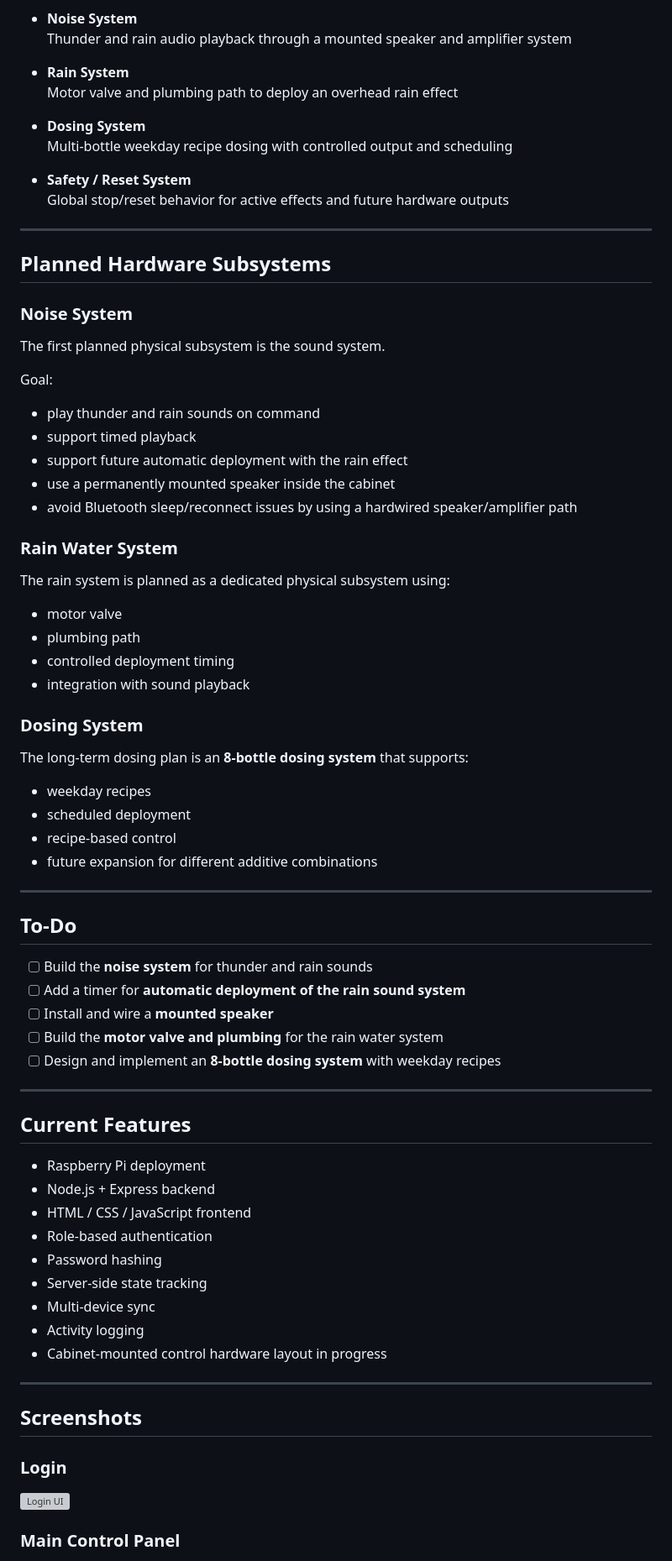
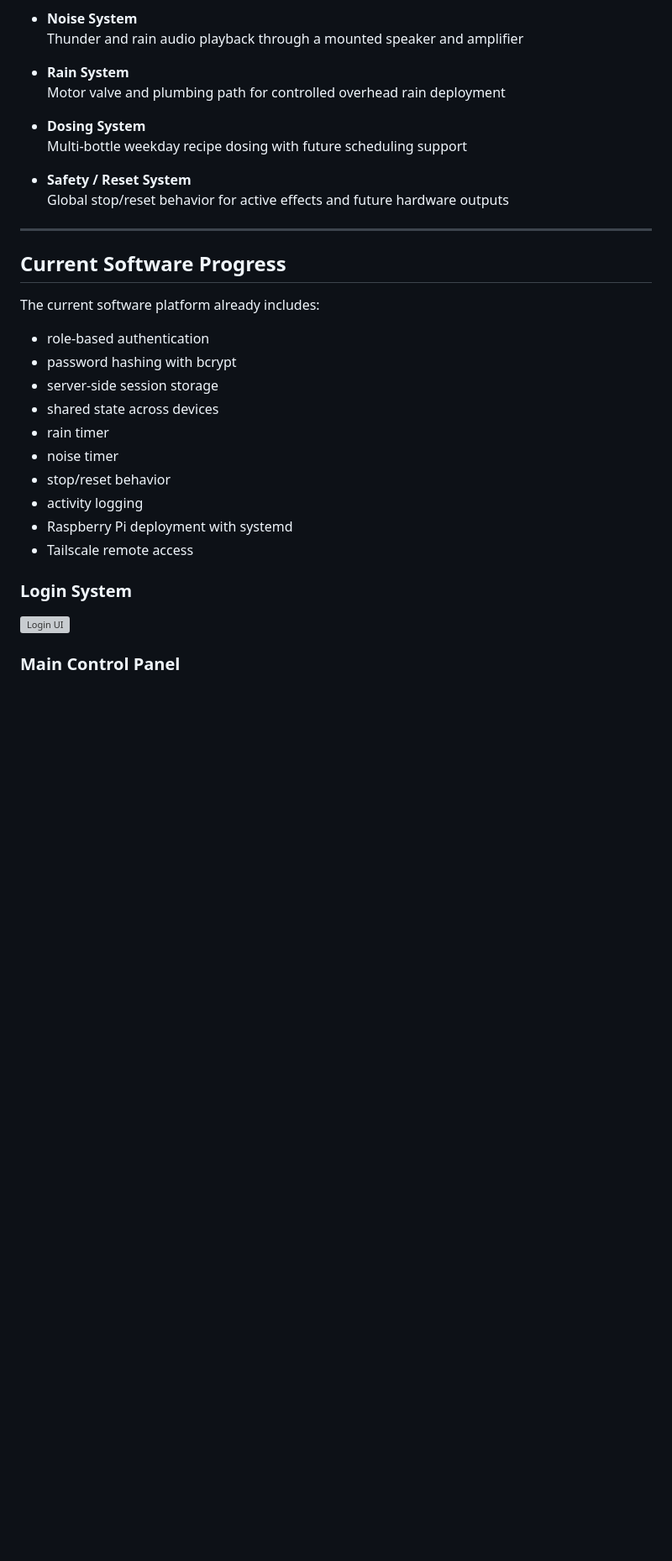
Before and after one commit to KahrsAnthony/Tank-Magic, a Markdown page: README.md, the part around one of its changes. Shown at 84% size. Drawn GitHub-style; blank space fills up the shorter version; grey boxes are pictures that could not be loaded.

Commit message:
Rewrite README around full system integration and progress roadmap

```diff
--- a/README.md
+++ b/README.md
@@ -70,75 +27,34 @@ Tank Magic is now being developed as a full aquarium systems integration project
 
 - **Noise System**
-  Thunder and rain audio playback through a mounted speaker and amplifier system
+  Thunder and rain audio playback through a mounted speaker and amplifier
 
 - **Rain System**
-  Motor valve and plumbing path to deploy an overhead rain effect
+  Motor valve and plumbing path for controlled overhead rain deployment
 
 - **Dosing System**
-  Multi-bottle weekday recipe dosing with controlled output and scheduling
+  Multi-bottle weekday recipe dosing with future scheduling support
 
 - **Safety / Reset System**
   Global stop/reset behavior for active effects and future hardware outputs
 
 ---
 
-## Planned Hardware Subsystems
+## Current Software Progress
 
-### Noise System
-The first planned physical subsystem is the sound system.
+The current software platform already includes:
 
-Goal:
-- play thunder and rain sounds on command
-- support timed playback
-- support future automatic deployment with the rain effect
-- use a permanently mounted speaker inside the cabinet
-- avoid Bluetooth sleep/reconnect issues by using a hardwired speaker/amplifier path
+- role-based authentication
+- password hashing with bcrypt
+- server-side session storage
+- shared state across devices
+- rain timer
+- noise timer
+- stop/reset behavior
+- activity logging
+- Raspberry Pi deployment with systemd
+- Tailscale remote access
 
-### Rain Water System
-The rain system is planned as a dedicated physical subsystem using:
-
-- motor valve
-- plumbing path
-- controlled deployment timing
-- integration with sound playback
-
-### Dosing System
-The long-term dosing plan is an **8-bottle dosing system** that supports:
-
-- weekday recipes
-- scheduled deployment
-- recipe-based control
-- future expansion for different additive combinations
-
----
-
-## To-Do
-
-- [ ] Build the **noise system** for thunder and rain sounds
-- [ ] Add a timer for **automatic deployment of the rain sound system**
-- [ ] Install and wire a **mounted speaker**
-- [ ] Build the **motor valve and plumbing** for the rain water system
-- [ ] Design and implement an **8-bottle dosing system** with weekday recipes
-
----
-
-## Current Features
-
-- Raspberry Pi deployment
-- Node.js + Express backend
-- HTML / CSS / JavaScript frontend
-- Role-based authentication
-- Password hashing
-- Server-side state tracking
-- Multi-device sync
-- Activity logging
-- Cabinet-mounted control hardware layout in progress
-
----
-
-## Screenshots
-
-### Login
+### Login System
 ![Login UI](./screenshots/login-screen.png)
 
 ### Main Control Panel
```
Also changed, not shown: other parts of README.md (+103 -62 lines).
